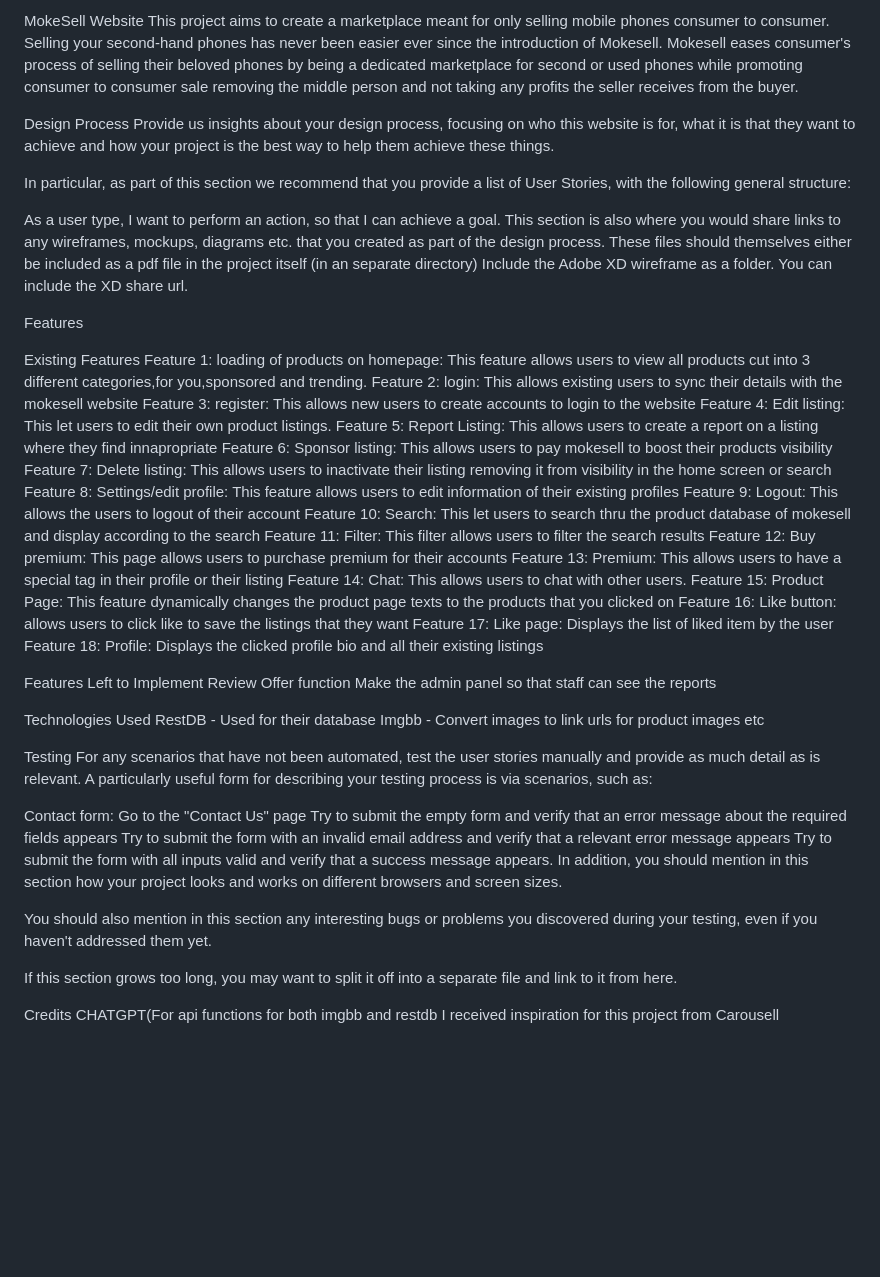
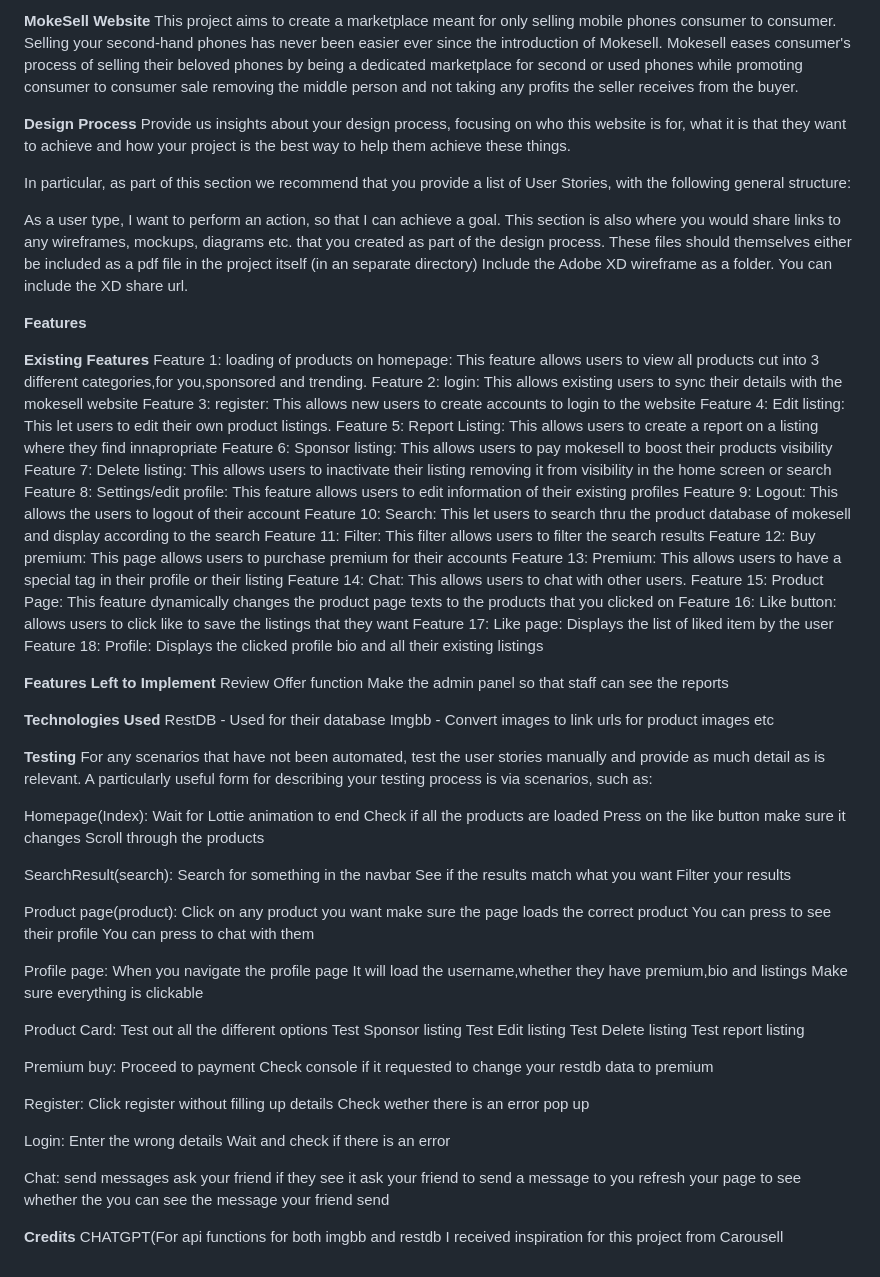
Before and after one commit to TanTzeWei/FED_S10266915G_S10267330A_assignment2, a Markdown page: README.md, the part around the change. GitHub-like rendering; blank space fills up the shorter version.

```diff
--- a/README.md
+++ b/README.md
@@ -1,11 +1,11 @@
-MokeSell Website
+**MokeSell Website**
 This project aims to create a marketplace meant for only selling mobile phones consumer to consumer. Selling your second-hand phones has never been easier ever since
 the introduction of Mokesell. Mokesell eases consumer's process of selling their beloved phones by being a dedicated marketplace for second or used phones while
 promoting consumer to consumer sale removing the middle person and not taking any profits the seller receives from the buyer.
 
 
 
-Design Process
+**Design Process**
 Provide us insights about your design process, focusing on who this website is for, what it is that they want to achieve and how your project is the best way to help them achieve these things.
 
 In particular, as part of this section we recommend that you provide a list of User Stories, with the following general structure:
@@ -13,10 +13,10 @@ In particular, as part of this section we recommend that you provide a list of U
 As a user type, I want to perform an action, so that I can achieve a goal.
 This section is also where you would share links to any wireframes, mockups, diagrams etc. that you created as part of the design process. These files should themselves either be included as a pdf file in the project itself (in an separate directory) Include the Adobe XD wireframe as a folder. You can include the XD share url.
 
-Features
+**Features**
 
 
-Existing Features
+**Existing Features**
 Feature 1: loading of products on homepage: This feature allows users to view all products cut into 3 different categories,for you,sponsored and trending.
 Feature 2: login: This allows existing users to sync their details with the mokesell website
 Feature 3: register: This allows new users to create accounts to login to the website
@@ -37,29 +37,67 @@ Feature 17: Like page: Displays the list of liked item by the user
 Feature 18: Profile: Displays the clicked profile bio and all their existing listings
 
 
-Features Left to Implement
+**Features Left to Implement**
 Review
 Offer function
 Make the admin panel so that staff can see the reports
 
-Technologies Used
+**Technologies Used**
 RestDB - Used for their database
 Imgbb - Convert images to link urls for product images etc
 
-Testing
+**Testing**
 For any scenarios that have not been automated, test the user stories manually and provide as much detail as is relevant. A particularly useful form for describing your testing process is via scenarios, such as:
 
-Contact form:
-Go to the "Contact Us" page
-Try to submit the empty form and verify that an error message about the required fields appears
-Try to submit the form with an invalid email address and verify that a relevant error message appears
-Try to submit the form with all inputs valid and verify that a success message appears.
-In addition, you should mention in this section how your project looks and works on different browsers and screen sizes.
+Homepage(Index):
+Wait for Lottie animation to end
+Check if all the products are loaded
+Press on the like button make sure it changes
+Scroll through the products
 
-You should also mention in this section any interesting bugs or problems you discovered during your testing, even if you haven't addressed them yet.
+SearchResult(search):
+Search for something in the navbar
+See if the results match what you want
+Filter your results
 
-If this section grows too long, you may want to split it off into a separate file and link to it from here.
+Product page(product):
+Click on any product you want
+make sure the page loads the correct product
+You can press to see their profile
+You can press to chat with them
 
-Credits
+Profile page:
+When you navigate the profile page
+It will load the username,whether they have premium,bio and listings
+Make sure everything is clickable
+
+Product Card:
+Test out all the different options
+Test Sponsor listing
+Test Edit listing
+Test Delete listing
+Test report listing
+
+Premium buy:
+Proceed to payment
+Check console if it requested to change your restdb data to premium
+
+Register:
+Click register without filling up details
+Check wether there is an error pop up
+
+Login:
+Enter the wrong details
+Wait and check if there is an error
+
+Chat:
+send messages
+ask your friend if they see it
+ask your friend to send a message to you
+refresh your page to see whether the you can see the message your friend send
+
+
+
+**Credits**
 CHATGPT(For api functions for both imgbb and restdb
 I received inspiration for this project from Carousell
```
